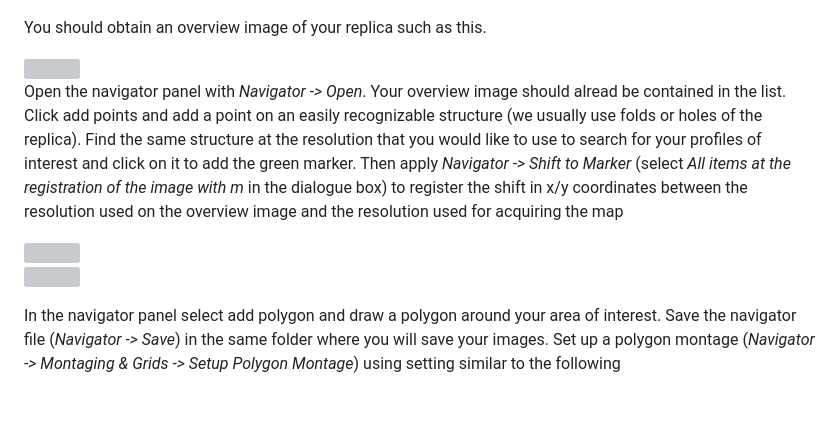
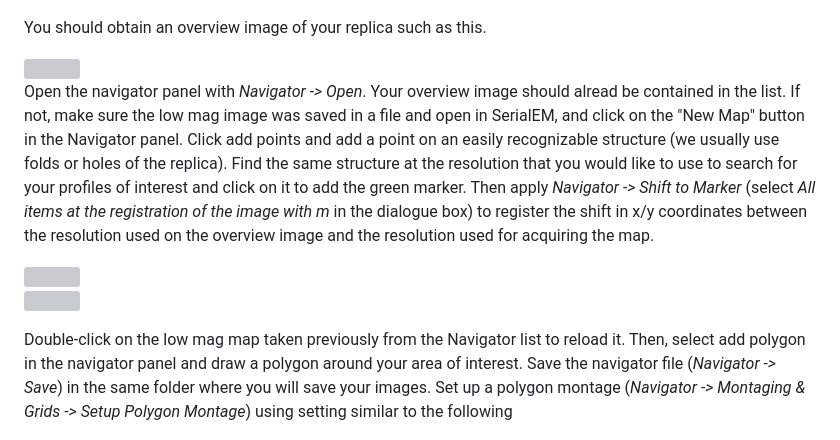
Before and after one commit to DavidKleindienst/DarEM, a Markdown page: README.md, the part around the change. Rendered like a GitHub page; blank space fills up the shorter version; grey boxes are pictures that could not be loaded.

Commit message:
Improve readme

```diff
--- a/README.md
+++ b/README.md
@@ -102,12 +102,12 @@ You should obtain an overview image of your replica such as this.
 
 <img src="screenshots_readme/Overview.png" height="550"/>
 
-Open the navigator panel with *Navigator -> Open*. Your overview image should alread be contained in the list. Click add points and add a point on an easily recognizable structure (we usually use folds or holes of the replica). Find the same structure at the resolution that you would like to use to search for your profiles of interest and click on it to add the green marker. Then apply *Navigator -> Shift to Marker* (select *All items at the registration of the image with m* in the dialogue box) to register the shift in x/y coordinates between the resolution used on the overview image and the resolution used for acquiring the map
+Open the navigator panel with *Navigator -> Open*. Your overview image should alread be contained in the list. If not, make sure the low mag image was saved in a file and open in SerialEM, and click on the "New Map" button in the Navigator panel. Click add points and add a point on an easily recognizable structure (we usually use folds or holes of the replica). Find the same structure at the resolution that you would like to use to search for your profiles of interest and click on it to add the green marker. Then apply *Navigator -> Shift to Marker* (select *All items at the registration of the image with m* in the dialogue box) to register the shift in x/y coordinates between the resolution used on the overview image and the resolution used for acquiring the map.
 
 <img src="screenshots_readme/PointOnLandmark.png" width="750"/><br>
 <img src="screenshots_readme/PointOnLandmarkZoom.png" width="750"/>
 
-In the navigator panel select add polygon and draw a polygon around your area of interest. Save the navigator file (*Navigator -> Save*) in the same folder where you will save your images. Set up a polygon montage (*Navigator -> Montaging & Grids -> Setup Polygon Montage*) using setting similar to the following
+Double-click on the low mag map taken previously from the Navigator list to reload it. Then, select add polygon in the navigator panel  and draw a polygon around your area of interest. Save the navigator file (*Navigator -> Save*) in the same folder where you will save your images. Set up a polygon montage (*Navigator -> Montaging & Grids -> Setup Polygon Montage*) using setting similar to the following
 
 <img src="screenshots_readme/SetupPolygonMontage2.png" height="450"/> <img src="screenshots_readme/SetupPolygonMontage3.png" height="450"/>
 
```
